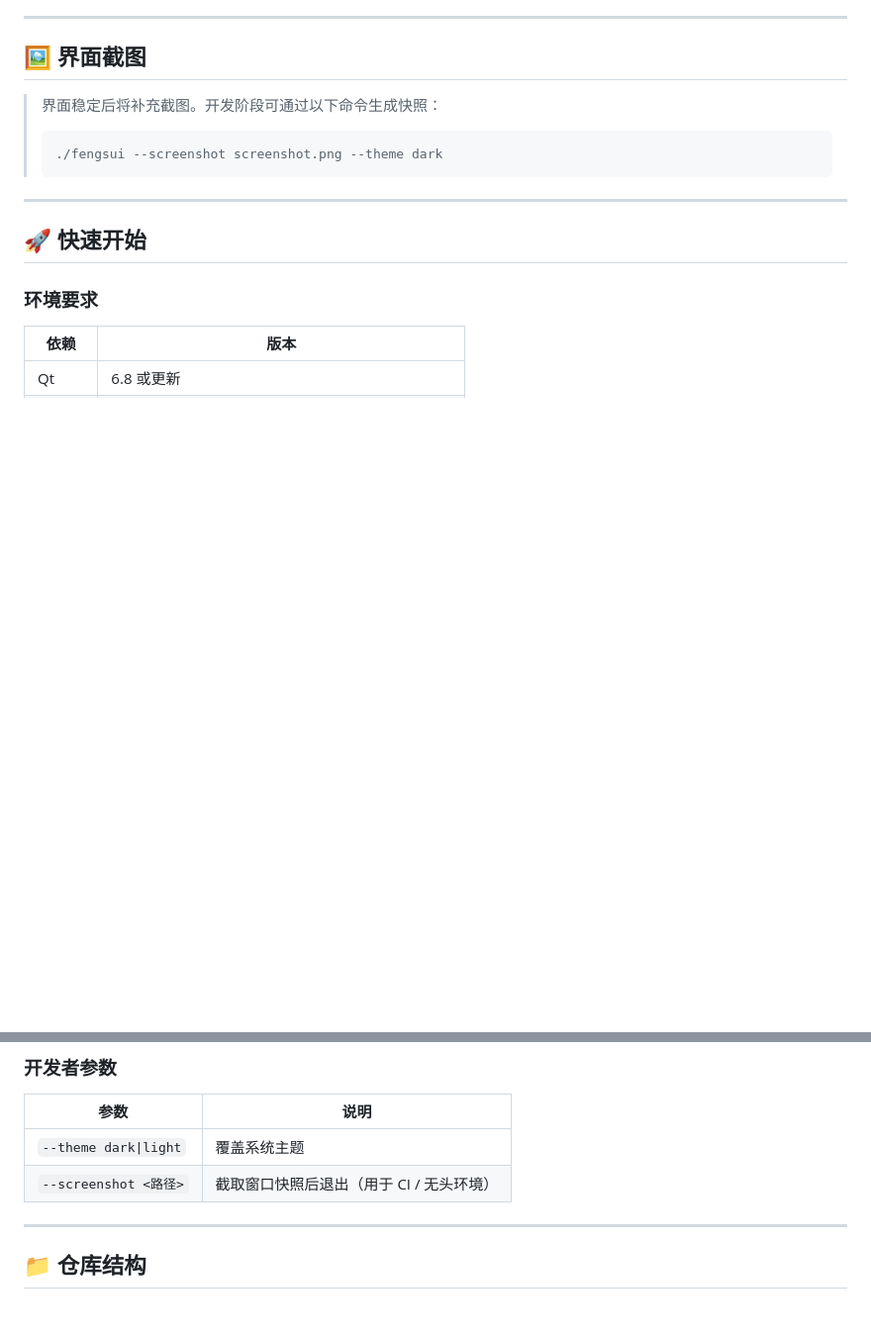
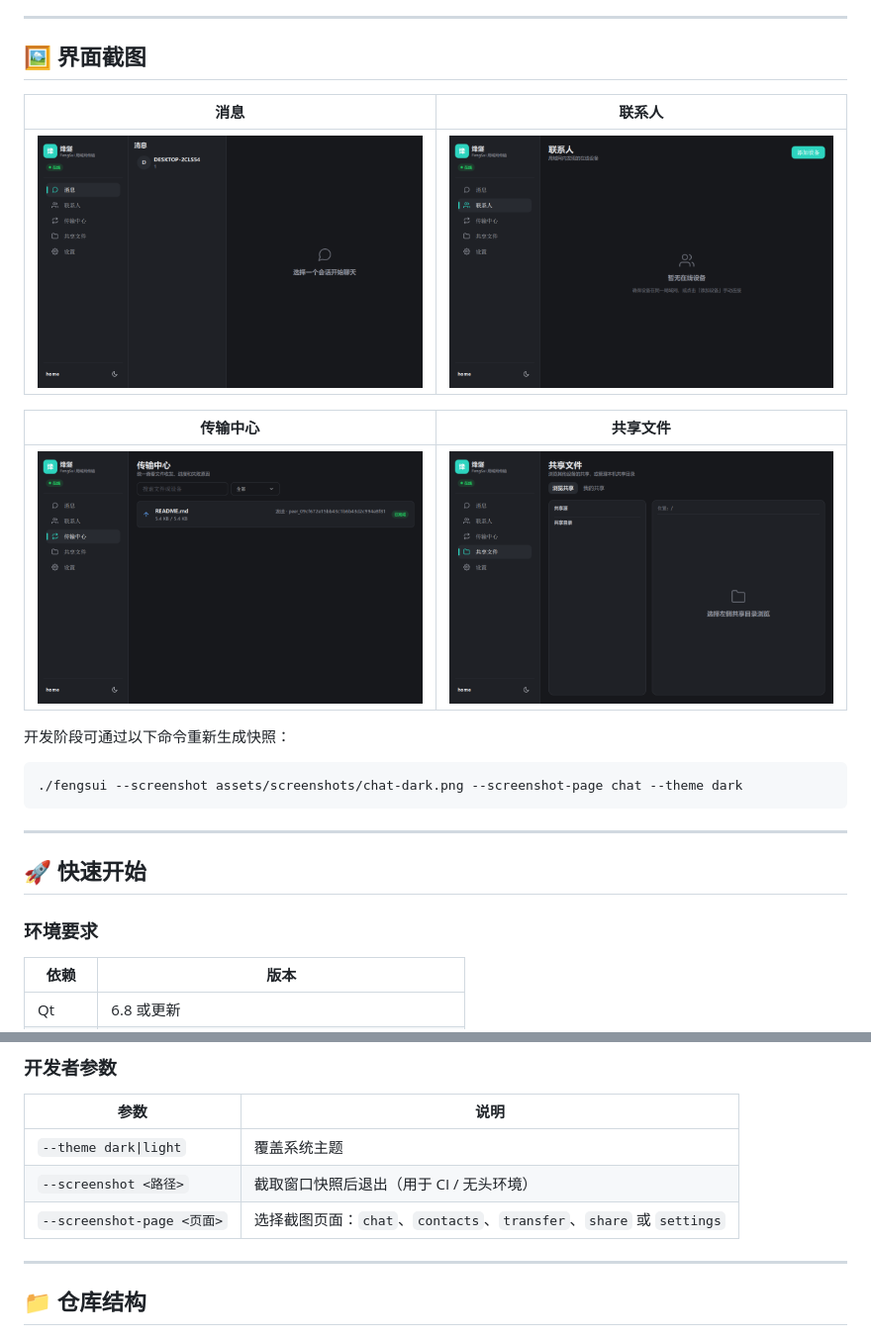
Before and after one commit to ycpros/FengSui, a Markdown page: README.zh-CN.md, 2 parts joined by grey strips. Shown: that part at 99% size. Drawn GitHub-style; pictures changed too: assets/screenshots/chat-dark.png (added), assets/screenshots/contacts-dark.png (added), assets/screenshots/share-dark.png (added); blank space fills up the shorter version.

````diff
--- a/README.zh-CN.md
+++ b/README.zh-CN.md
@@ -64,10 +64,19 @@
 
 ## 🖼️ 界面截图
 
-> 界面稳定后将补充截图。开发阶段可通过以下命令生成快照：
-> ```bash
-> ./fengsui --screenshot screenshot.png --theme dark
-> ```
+| 消息                                        | 联系人                                            |
+|-------------------------------------------|------------------------------------------------|
+| ![消息页面](assets/screenshots/chat-dark.png) | ![联系人页面](assets/screenshots/contacts-dark.png) |
+
+| 传输中心 | 共享文件 |
+|---|---|
+| ![传输中心页面](assets/screenshots/transfer-dark.png) | ![共享文件页面](assets/screenshots/share-dark.png) |
+
+开发阶段可通过以下命令重新生成快照：
+
+```bash
+./fengsui --screenshot assets/screenshots/chat-dark.png --screenshot-page chat --theme dark
+```
 
 ---
 
@@ -174,6 +183,7 @@ cmake --build cmake-build-debug
 |---|---|
 | `--theme dark\|light` | 覆盖系统主题 |
 | `--screenshot <路径>` | 截取窗口快照后退出（用于 CI / 无头环境） |
+| `--screenshot-page <页面>` | 选择截图页面：`chat`、`contacts`、`transfer`、`share` 或 `settings` |
 
 ---
 
````
Also changed, not shown: README.md (+14 -4 lines), 3 other files.
